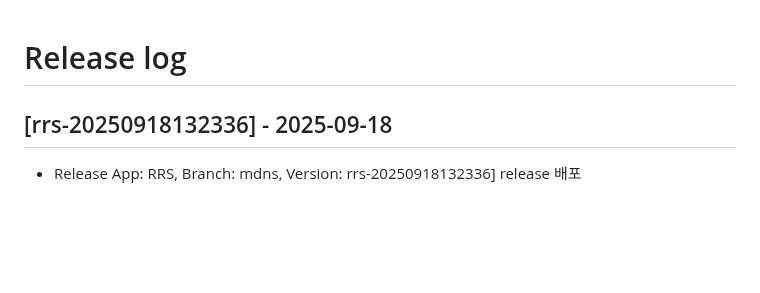
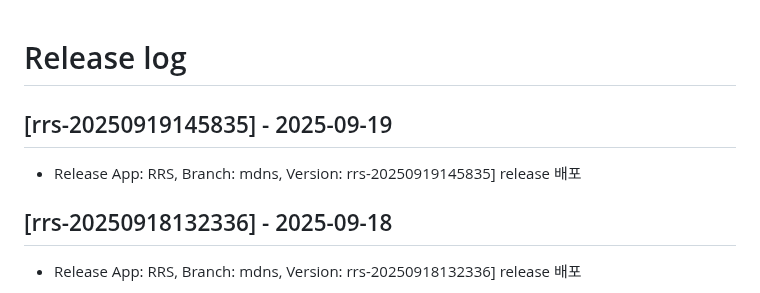
Before and after one commit to rainbow-mobile/web_robot_server, a Markdown page: RELEASE_LOG.md, the part around the change. Rendered like a GitHub page; blank space fills up the shorter version.

Commit message:
docs: update RELEASE_LOG.md for version rrs-20250919145835

```diff
--- a/RELEASE_LOG.md
+++ b/RELEASE_LOG.md
@@ -1,4 +1,8 @@
 # Release log
+
+## [rrs-20250919145835] - 2025-09-19
+- Release App: RRS, Branch: mdns, Version: rrs-20250919145835] release 배포
+
 
 ## [rrs-20250918132336] - 2025-09-18
 - Release App: RRS, Branch: mdns, Version: rrs-20250918132336] release 배포
```
